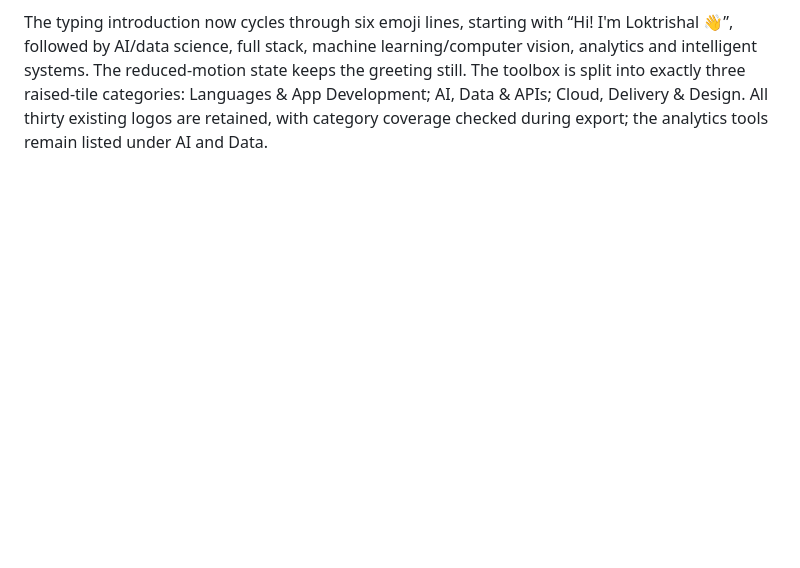
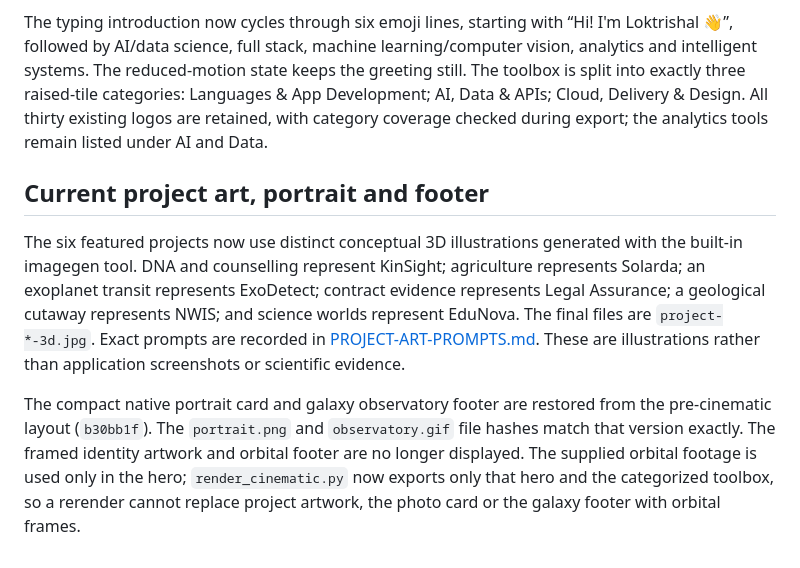
Before and after one commit to loktrishal-05/loktrishal-05, a Markdown page: assets/README.md, the part around the change. Rendered like a GitHub page; blank space fills up the shorter version.

Commit message:
Use distinct 3D project art and restore portrait and galaxy footer

```diff
--- a/assets/README.md
+++ b/assets/README.md
@@ -69,3 +69,9 @@ Six project headers use distinct frames from the supplied footage; readable Mark
 Validation: the motion export checks both frame counts and sizes; streak self-checks and live GitHub queries pass; dimensional chart rendering checks source labels and XML structure. Playwright desktop and 390px mobile checks pass for all images, six project headers, no horizontal overflow, responsive dashboard and identity source selection, and expanding the full metrics section. Desktop and mobile charts, project layout and footage composition were visually reviewed.
 
 The typing introduction now cycles through six emoji lines, starting with “Hi! I'm Loktrishal 👋”, followed by AI/data science, full stack, machine learning/computer vision, analytics and intelligent systems. The reduced-motion state keeps the greeting still. The toolbox is split into exactly three raised-tile categories: Languages & App Development; AI, Data & APIs; Cloud, Delivery & Design. All thirty existing logos are retained, with category coverage checked during export; the analytics tools remain listed under AI and Data.
+
+## Current project art, portrait and footer
+
+The six featured projects now use distinct conceptual 3D illustrations generated with the built-in imagegen tool. DNA and counselling represent KinSight; agriculture represents Solarda; an exoplanet transit represents ExoDetect; contract evidence represents Legal Assurance; a geological cutaway represents NWIS; and science worlds represent EduNova. The final files are `project-*-3d.jpg`. Exact prompts are recorded in [PROJECT-ART-PROMPTS.md](PROJECT-ART-PROMPTS.md). These are illustrations rather than application screenshots or scientific evidence.
+
+The compact native portrait card and galaxy observatory footer are restored from the pre-cinematic layout (`b30bb1f`). The `portrait.png` and `observatory.gif` file hashes match that version exactly. The framed identity artwork and orbital footer are no longer displayed. The supplied orbital footage is used only in the hero; `render_cinematic.py` now exports only that hero and the categorized toolbox, so a rerender cannot replace project artwork, the photo card or the galaxy footer with orbital frames.
```
Also changed, not shown: README.md (+20 -11 lines), assets/PROJECT-ART-PROMPTS.md (added, +39 -0 lines), assets/project-edunova-3d.jpg (added), assets/project-exodetect-3d.jpg (added), assets/project-kinsight-3d.jpg (added), assets/project-legal-3d.jpg (added), assets/project-nwis-3d.jpg (added), assets/project-solarda-3d.jpg (added), 1 other file.
